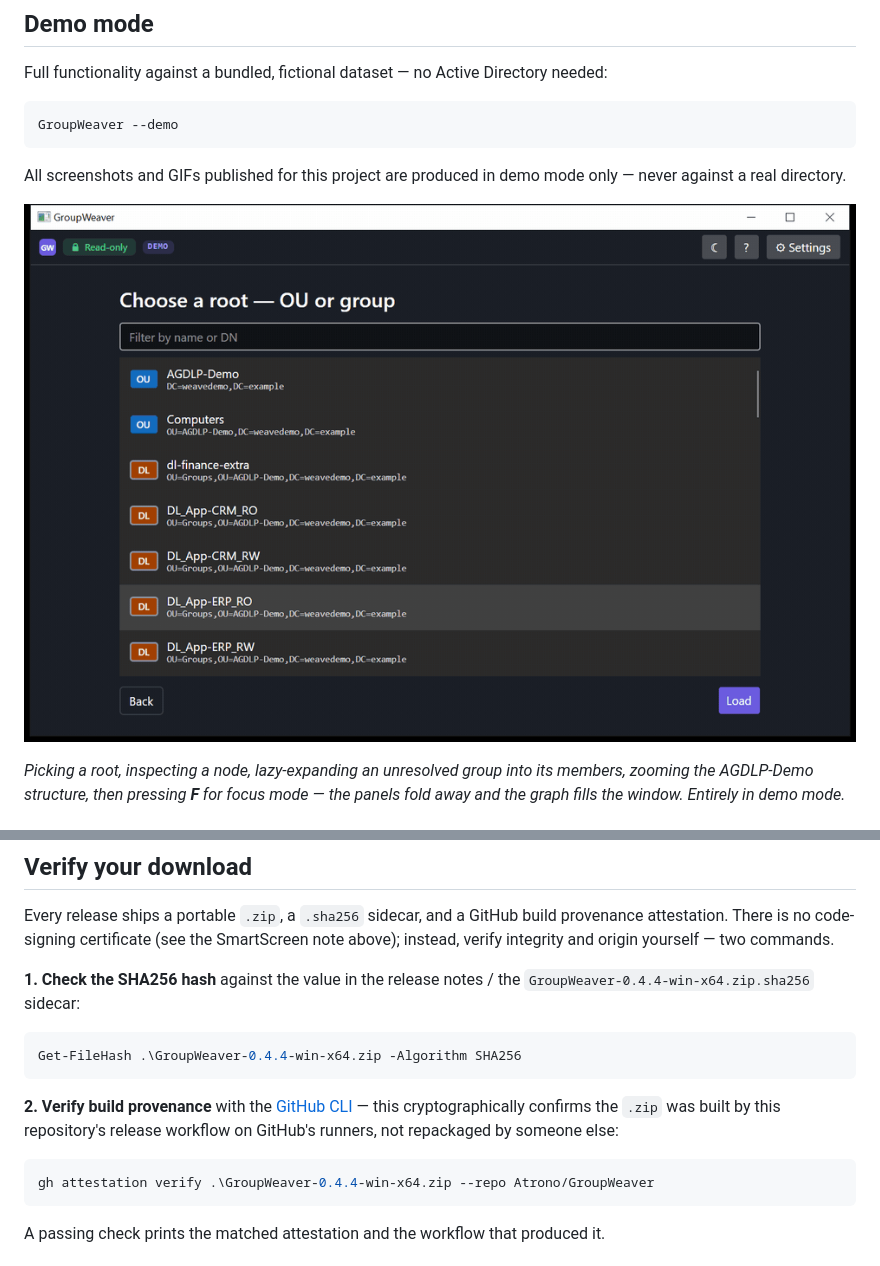
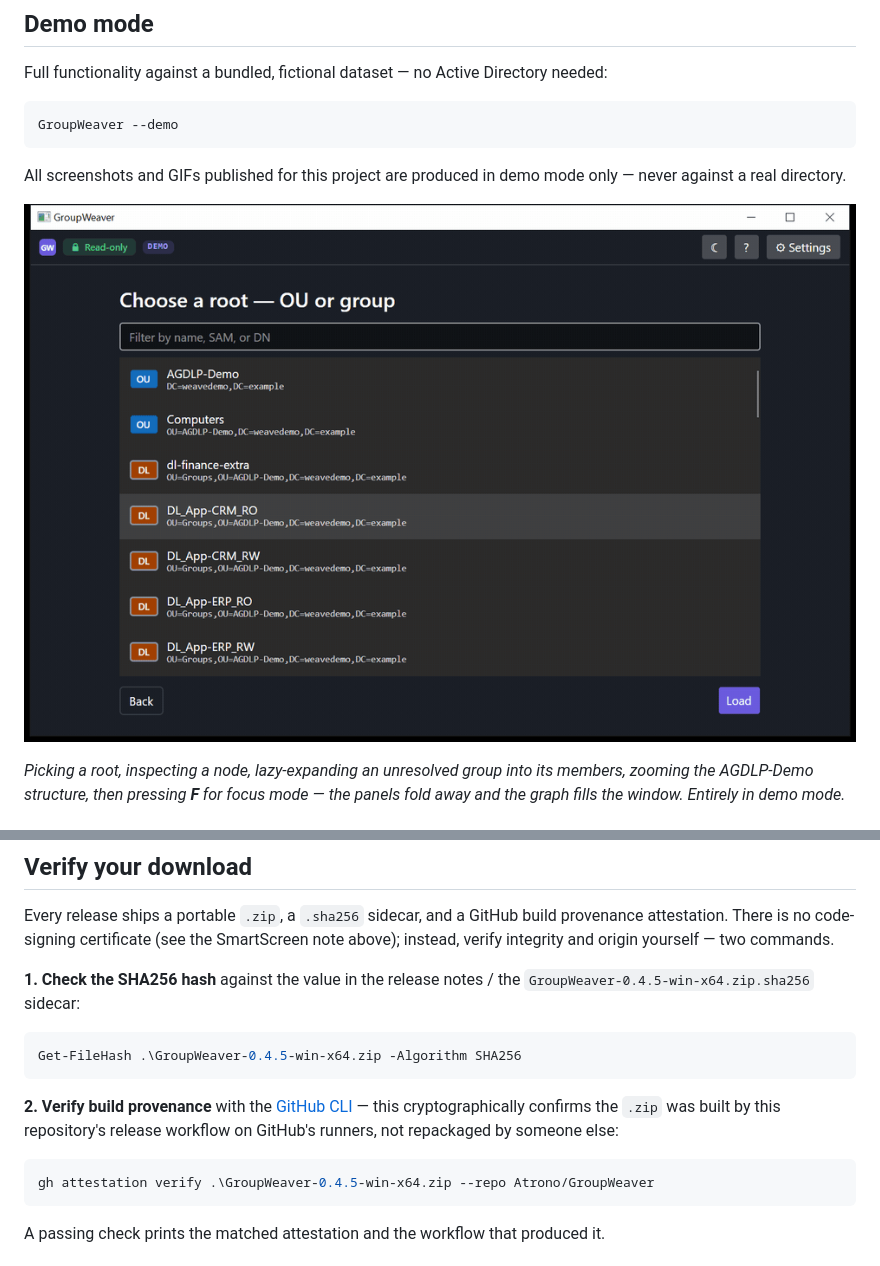
Before and after one commit to Atrono/GroupWeaver, a Markdown page: README.md, 2 parts joined by grey strips. Drawn GitHub-style; pictures changed too: docs/media/m2-explore.gif.

````diff
--- a/README.md
+++ b/README.md
@@ -163,10 +163,10 @@ provenance attestation. There is no code-signing certificate (see the SmartScree
 note above); instead, verify integrity and origin yourself — two commands.
 
 **1. Check the SHA256 hash** against the value in the release notes / the
-`GroupWeaver-0.4.4-win-x64.zip.sha256` sidecar:
+`GroupWeaver-0.4.5-win-x64.zip.sha256` sidecar:
 
 ```powershell
-Get-FileHash .\GroupWeaver-0.4.4-win-x64.zip -Algorithm SHA256
+Get-FileHash .\GroupWeaver-0.4.5-win-x64.zip -Algorithm SHA256
 ```
 
 **2. Verify build provenance** with the [GitHub CLI](https://cli.github.com/) —
@@ -174,7 +174,7 @@ this cryptographically confirms the `.zip` was built by this repository's releas
 workflow on GitHub's runners, not repackaged by someone else:
 
 ```powershell
-gh attestation verify .\GroupWeaver-0.4.4-win-x64.zip --repo Atrono/GroupWeaver
+gh attestation verify .\GroupWeaver-0.4.5-win-x64.zip --repo Atrono/GroupWeaver
 ```
 
 A passing check prints the matched attestation and the workflow that produced it.
````
Also changed, not shown: other parts of README.md (+1 -1 lines), CHANGELOG.md (+87 -0 lines), docs/media/gap-analysis.png, docs/media/graph-explore.png, 4 other files.
